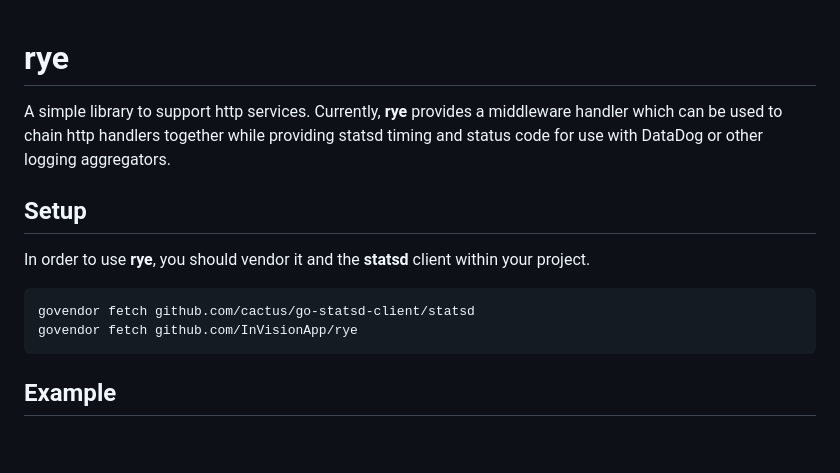
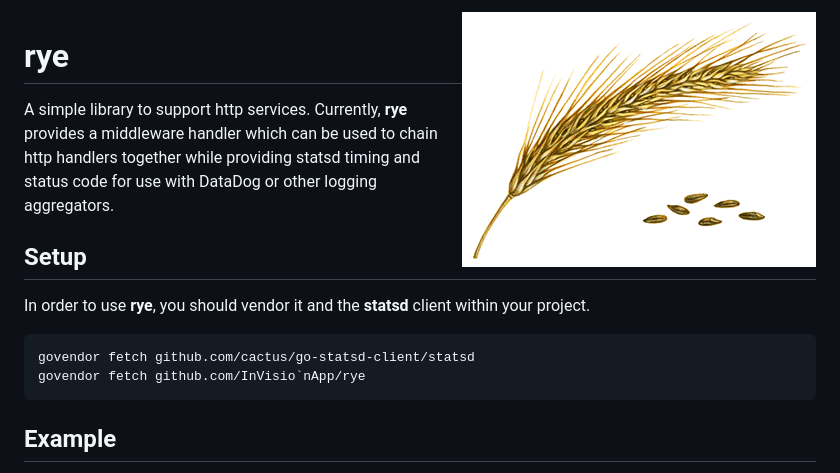
Before and after one commit to InVisionApp/rye, a Markdown page: README.md, the part around the change. Drawn GitHub-style; pictures changed too: rye.gif (added); blank space fills up the shorter version.

````diff
--- a/README.md
+++ b/README.md
@@ -1,3 +1,6 @@
+
+<img align="right" src="rye.gif">
+
 # rye
 A simple library to support http services. Currently, **rye** provides a middleware handler which can be used to chain http handlers together while providing statsd timing and status code for use with DataDog or other logging aggregators.
 
@@ -6,7 +9,7 @@ In order to use **rye**, you should vendor it and the **statsd** client within y
 
 ```
 govendor fetch github.com/cactus/go-statsd-client/statsd
-govendor fetch github.com/InVisionApp/rye
+govendor fetch github.com/InVisio`nApp/rye
 ```
 ## Example
 
````
Also changed, not shown: 2 other files.
